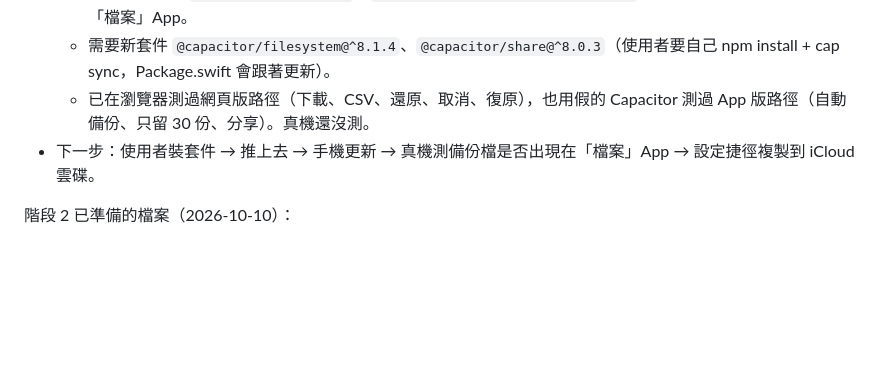
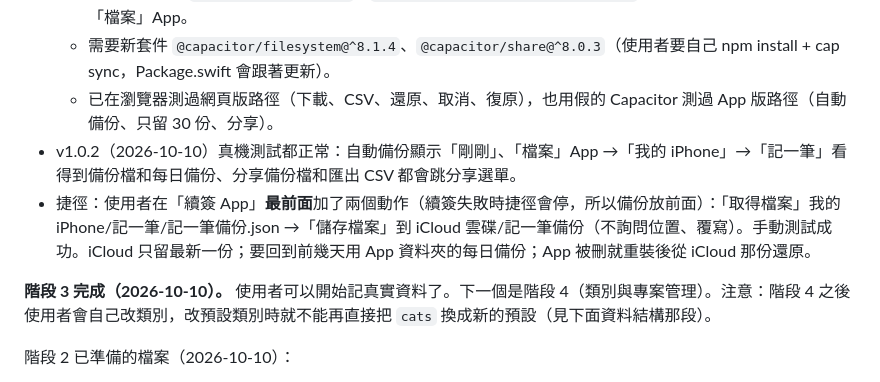
Before and after one commit to robinrn0419/ledger-app, a Markdown page: CLAUDE.md, the part around the change. Drawn GitHub-style; blank space fills up the shorter version.

Commit message:
交接說明：階段 3 完成（真機測試、捷徑備份到 iCloud）
Co-Authored-By: Claude Opus 5.5 <noreply@anthropic.com>

```diff
--- a/CLAUDE.md
+++ b/CLAUDE.md
@@ -94,8 +94,11 @@
   - 還原：選 .json → 檢查（也接受直接是 db 的 JSON，會跑 migrate）→ `confirm()` 顯示兩邊筆數 → 先把現在的資料存到 `ledger-data-before-restore` → 取代 → 提示泡泡可「復原」。
   - Info.plist 加了 `UIFileSharingEnabled`、`LSSupportsOpeningDocumentsInPlace`，App 的資料夾才會出現在「檔案」App。
   - 需要新套件 `@capacitor/filesystem@^8.1.4`、`@capacitor/share@^8.0.3`（使用者要自己 npm install + cap sync，Package.swift 會跟著更新）。
-  - 已在瀏覽器測過網頁版路徑（下載、CSV、還原、取消、復原），也用假的 Capacitor 測過 App 版路徑（自動備份、只留 30 份、分享）。真機還沒測。
-- 下一步：使用者裝套件 → 推上去 → 手機更新 → 真機測備份檔是否出現在「檔案」App → 設定捷徑複製到 iCloud 雲碟。
+  - 已在瀏覽器測過網頁版路徑（下載、CSV、還原、取消、復原），也用假的 Capacitor 測過 App 版路徑（自動備份、只留 30 份、分享）。
+- v1.0.2（2026-10-10）真機測試都正常：自動備份顯示「剛剛」、「檔案」App →「我的 iPhone」→「記一筆」看得到備份檔和每日備份、分享備份檔和匯出 CSV 都會跳分享選單。
+- 捷徑：使用者在「續簽 App」**最前面**加了兩個動作（續簽失敗時捷徑會停，所以備份放前面）：「取得檔案」我的 iPhone/記一筆/記一筆備份.json →「儲存檔案」到 iCloud 雲碟/記一筆備份（不詢問位置、覆寫）。手動測試成功。iCloud 只留最新一份；要回到前幾天用 App 資料夾的每日備份；App 被刪就重裝後從 iCloud 那份還原。
+
+**階段 3 完成（2026-10-10）。** 使用者可以開始記真實資料了。下一個是階段 4（類別與專案管理）。注意：階段 4 之後使用者會自己改類別，改預設類別時就不能再直接把 `cats` 換成新的預設（見下面資料結構那段）。
 
 階段 2 已準備的檔案（2026-10-10）：
 - `ios/`：從課堂薪水 `git archive` 複製，只改了 `PRODUCT_BUNDLE_IDENTIFIER`（`io.github.robinrn0419.ledger`）、Info.plist 的 `CFBundleDisplayName`（`Ledger`）、`en.lproj`／`zh-Hant.lproj/InfoPlist.strings`（「記一筆」）、App 圖示。
```
